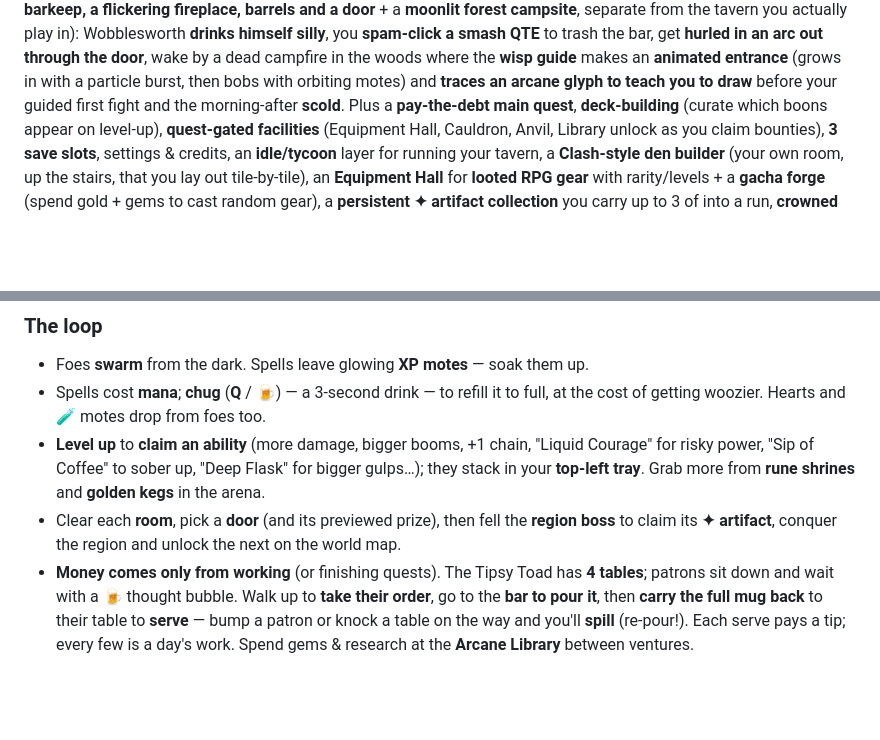
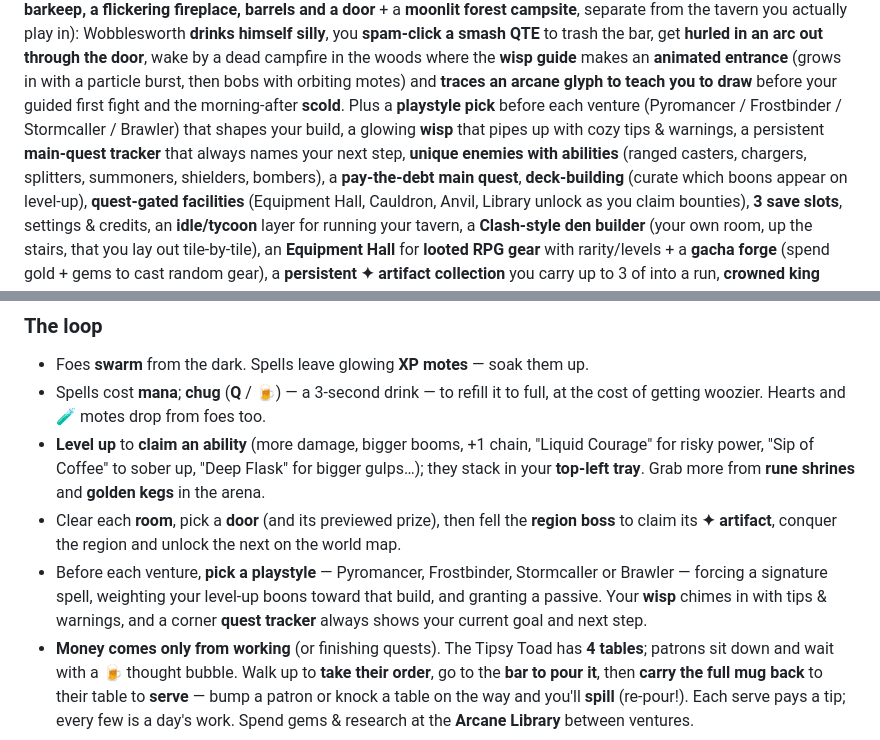
Before and after one commit to PukkingDragon123/Sss, a Markdown page: README.md, 2 parts joined by grey strips. Rendered like a GitHub page; blank space fills up the shorter version.

Commit message:
README: document playstyles, wisp tips, quest tracker, ability enemies
Co-Authored-By: Claude Opus 4.8 <noreply@anthropic.com>
Claude-Session: https://claude.ai/code/session_01UaMhinFWJXgdUWQQSRMxio

```diff
--- a/README.md
+++ b/README.md
@@ -16,7 +16,11 @@ smash QTE** to trash the bar, get **hurled in an arc out through the door**, wak
 dead campfire in the woods where the **wisp guide** makes an **animated entrance**
 (grows in with a particle burst, then bobs with orbiting motes) and **traces an arcane
 glyph to teach you to draw** before your guided first fight and the morning-after
-**scold**. Plus a **pay-the-debt main
+**scold**. Plus a **playstyle pick** before each venture (Pyromancer / Frostbinder /
+Stormcaller / Brawler) that shapes your build, a glowing **wisp** that pipes up with
+cozy tips & warnings, a persistent **main-quest tracker** that always names your next
+step, **unique enemies with abilities** (ranged casters, chargers, splitters,
+summoners, shielders, bombers), a **pay-the-debt main
 quest**, **deck-building**
 (curate which boons appear on level-up), **quest-gated facilities** (Equipment
 Hall, Cauldron, Anvil, Library unlock as you claim bounties), **3 save slots**,
@@ -176,6 +180,10 @@ unleash it toward where you were aiming.
 - Clear each **room**, pick a **door** (and its previewed prize), then fell the
   **region boss** to claim its **✦ artifact**, conquer the region and unlock the
   next on the world map.
+- Before each venture, **pick a playstyle** — Pyromancer, Frostbinder, Stormcaller or
+  Brawler — forcing a signature spell, weighting your level-up boons toward that build,
+  and granting a passive. Your **wisp** chimes in with tips & warnings, and a corner
+  **quest tracker** always shows your current goal and next step.
 - **Money comes only from working** (or finishing quests). The Tipsy Toad has **4
   tables**; patrons sit down and wait with a 🍺 thought bubble. Walk up to **take
   their order**, go to the **bar to pour it**, then **carry the full mug back** to
```
